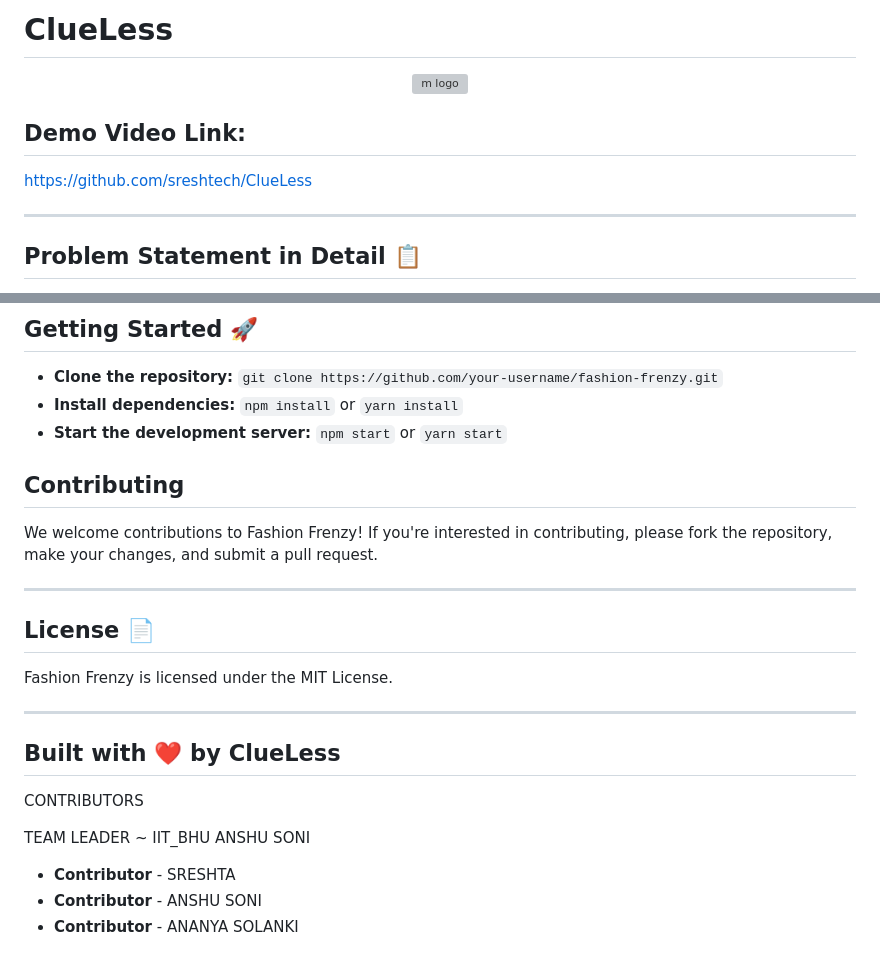
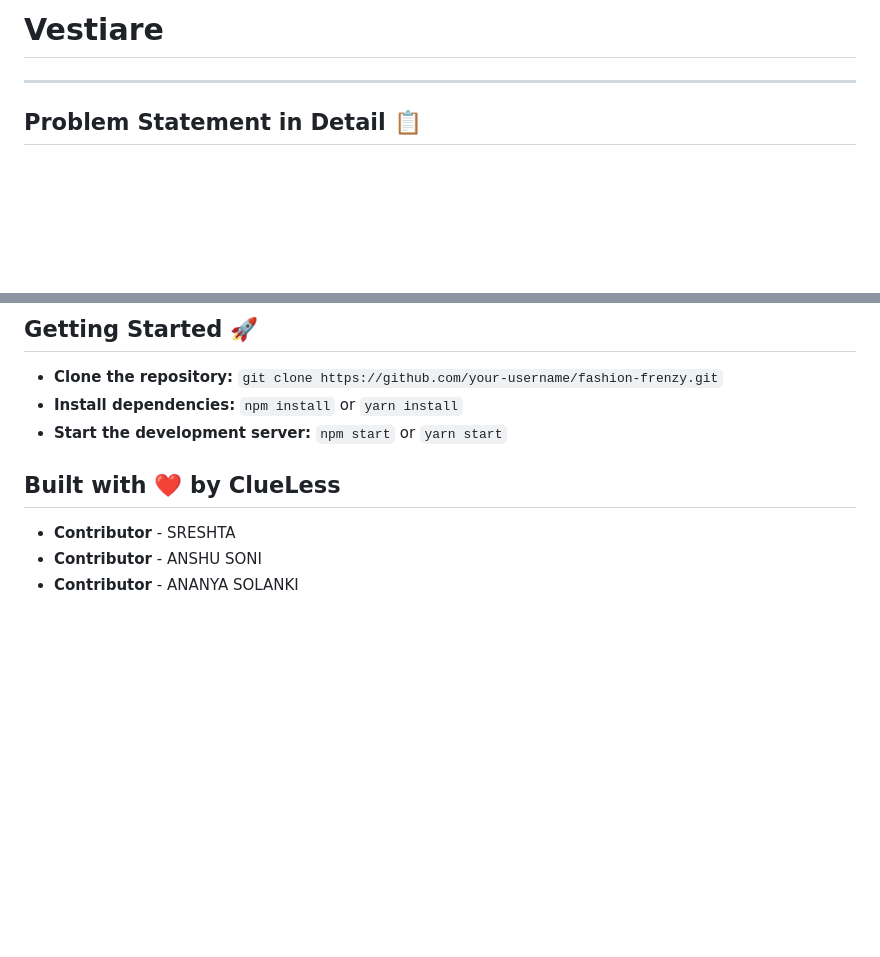
Before and after one commit to sreshtech/ClueLess, a Markdown page: README.md, 2 parts joined by grey strips. Rendered like a GitHub page; blank space fills up the shorter version; grey boxes are pictures that could not be loaded.

```diff
--- a/README.md
+++ b/README.md
@@ -1,11 +1,4 @@
-# ClueLess
-
-<p align="center">
-  <img src="https://github.com/user-attachments/assets/6fc131f7-4edd-4e13-b212-59de2ca746a7" alt="m logo" width="300">
-</p>
-
-## Demo Video Link:
-https://github.com/sreshtech/ClueLess
+# Vestiare
 
 ---
 
@@ -117,20 +110,12 @@ Our solution consists of three innovative features that work together to predict
 - **Install dependencies:** `npm install` or `yarn install`
 - **Start the development server:** `npm start` or `yarn start`
 
-## Contributing
-We welcome contributions to Fashion Frenzy! If you're interested in contributing, please fork the repository, make your changes, and submit a pull request.
 
----
-
-## License 📄
-Fashion Frenzy is licensed under the MIT License.
-
----
 
 ## Built with ❤️ by ClueLess
-CONTRIBUTORS
 
-TEAM LEADER ~ IIT_BHU ANSHU SONI
+
+
 
 - **Contributor** - SRESHTA
 - **Contributor** - ANSHU SONI
```
